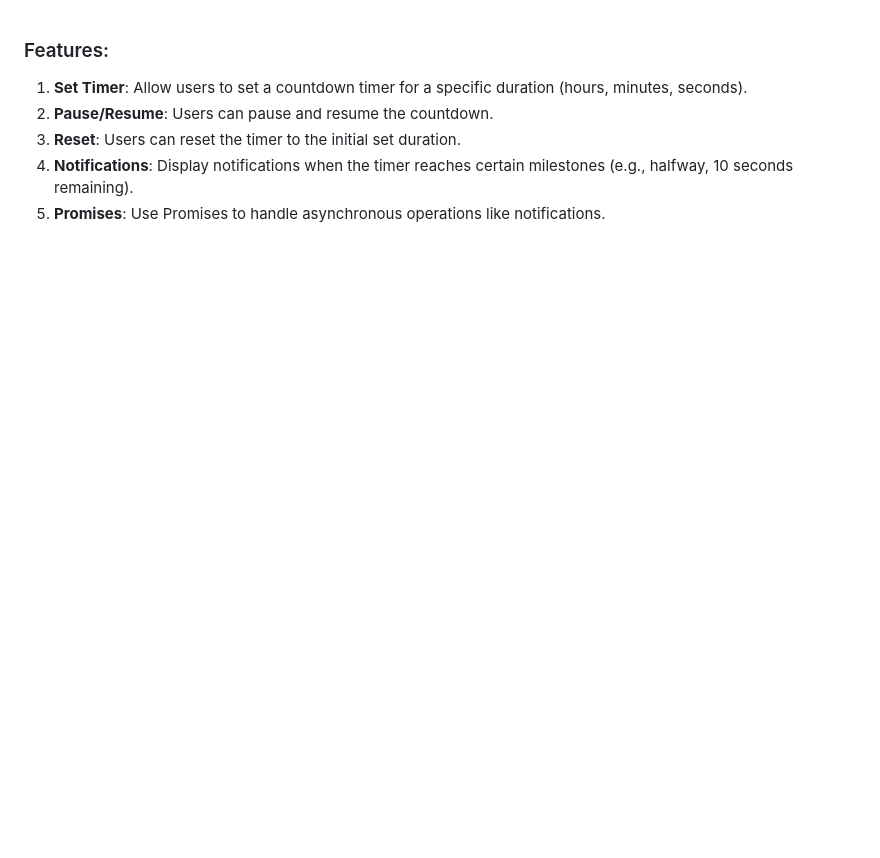
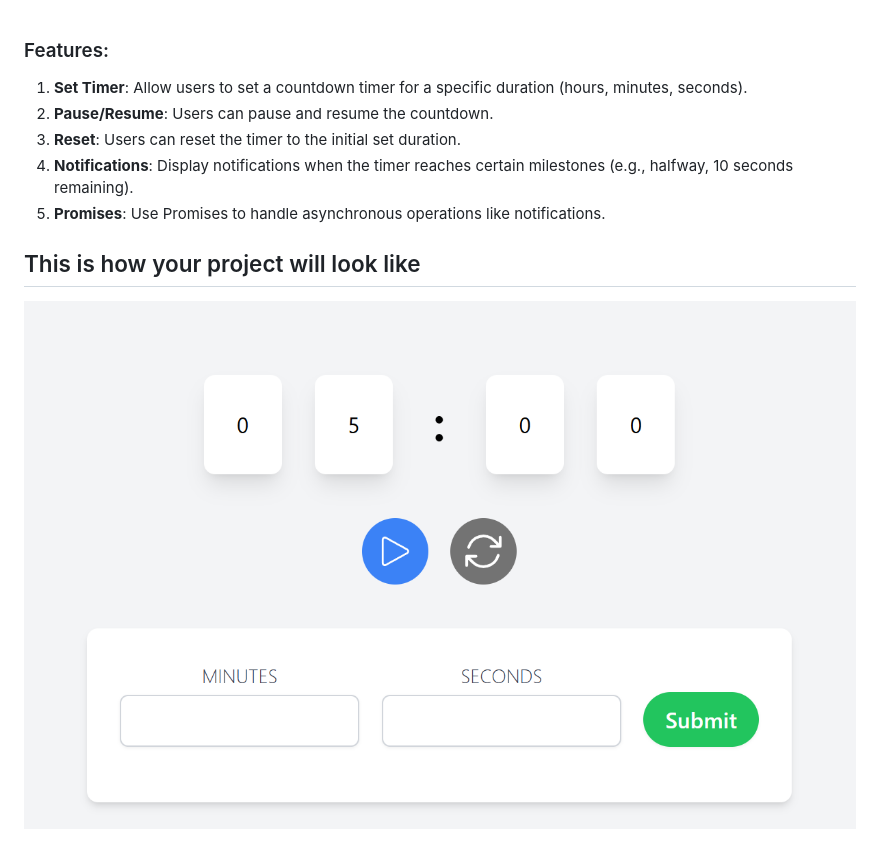
Before and after one commit to abhirupa-tech/JavaScript-Frontend-Interview-Projects-Library, a Markdown page: Advanced-Countdown-Timer/readme.md, the part around the change. Rendered like a GitHub page; pictures changed too: Advanced-Countdown-Timer/image.png (added); blank space fills up the shorter version.

```diff
--- a/Advanced-Countdown-Timer/readme.md
+++ b/Advanced-Countdown-Timer/readme.md
@@ -4,3 +4,6 @@
 3. **Reset**: Users can reset the timer to the initial set duration.
 4. **Notifications**: Display notifications when the timer reaches certain milestones (e.g., halfway, 10 seconds remaining).
 5. **Promises**: Use Promises to handle asynchronous operations like notifications.
+
+## This is how your project will look like
+![Demo Image](image.png)
```
Also changed, not shown: README.md (+5 -8 lines), 4 other files.
